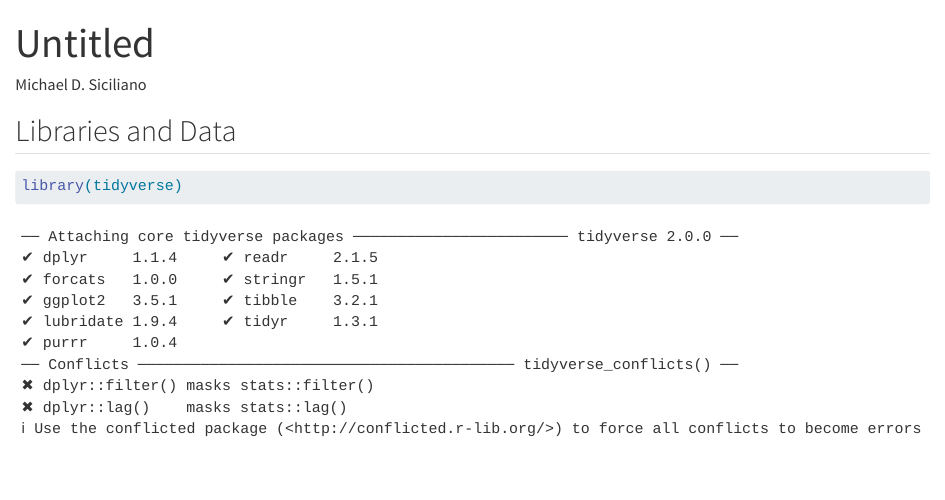
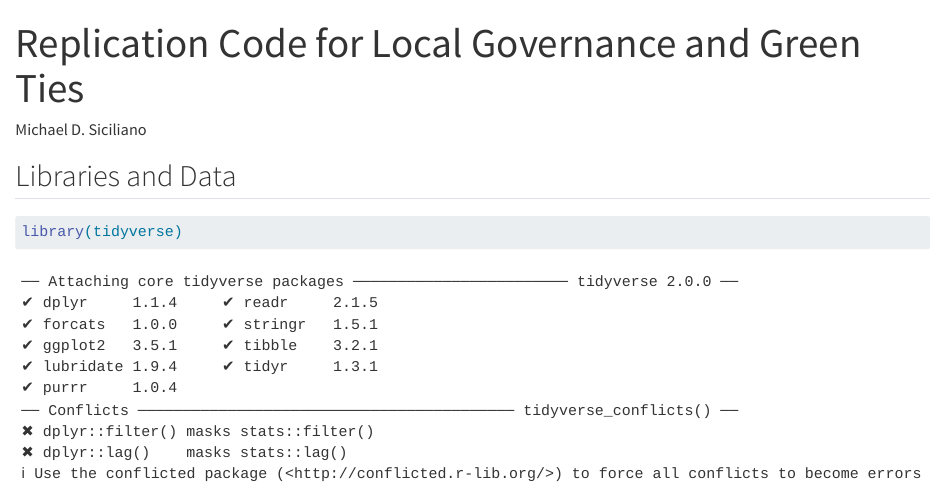
Before and after one commit to m-siciliano/Green-Ties, a Quarto document (replication_code.qmd): the page in a window 1100 px wide, from its top. Rendered offline with R 4.5, knitr and Pandoc in place of Quarto, with nearby package versions.

Commit message:
added title

```diff
--- a/replication_code.qmd
+++ b/replication_code.qmd
@@ -1,5 +1,5 @@
 ---
-title: "Untitled"
+title: "Replication Code for Local Governance and Green Ties"
 author: "Michael D. Siciliano"
 institute: Networks and Governance Lab, University of Illinois Chicago
 format: html
```
